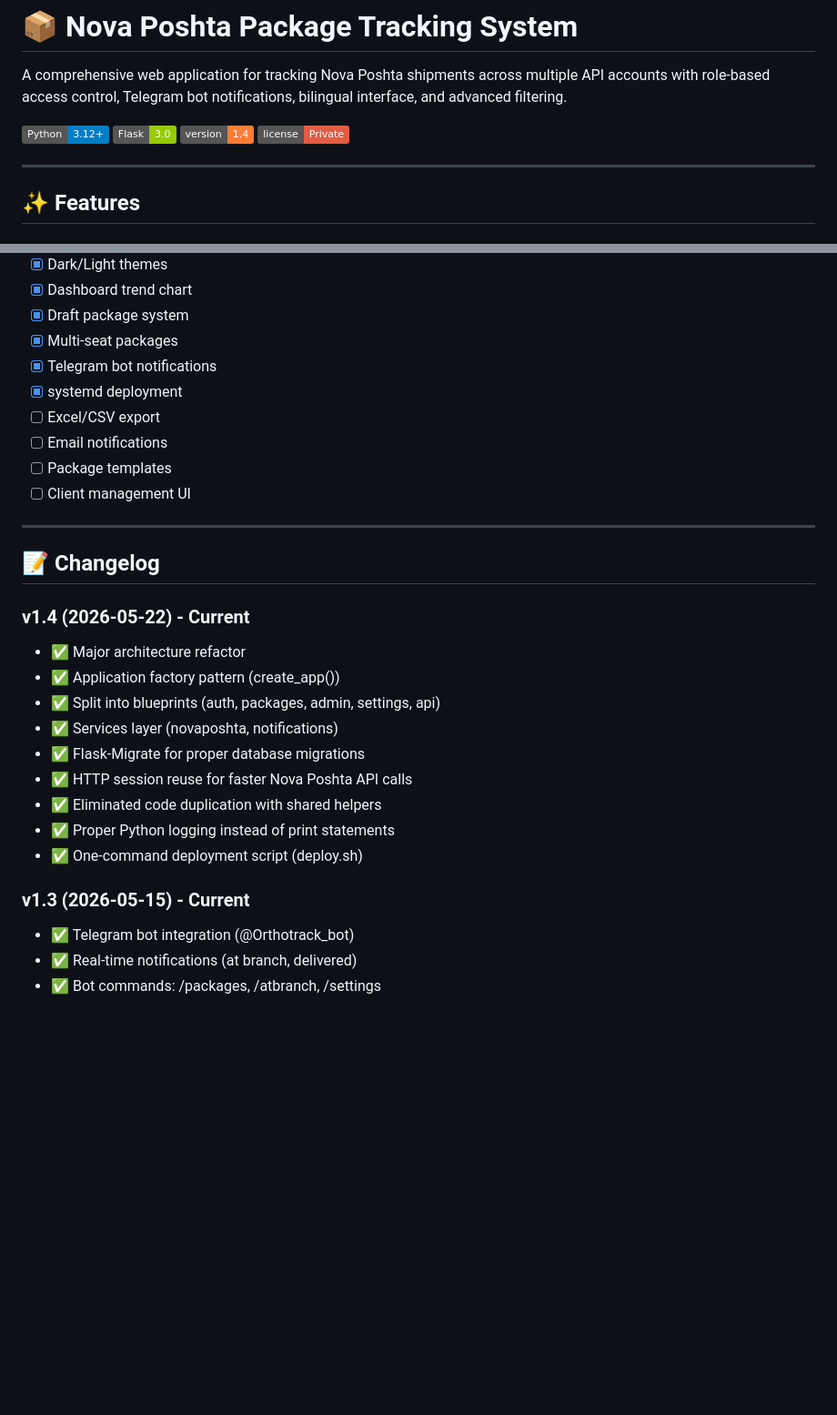
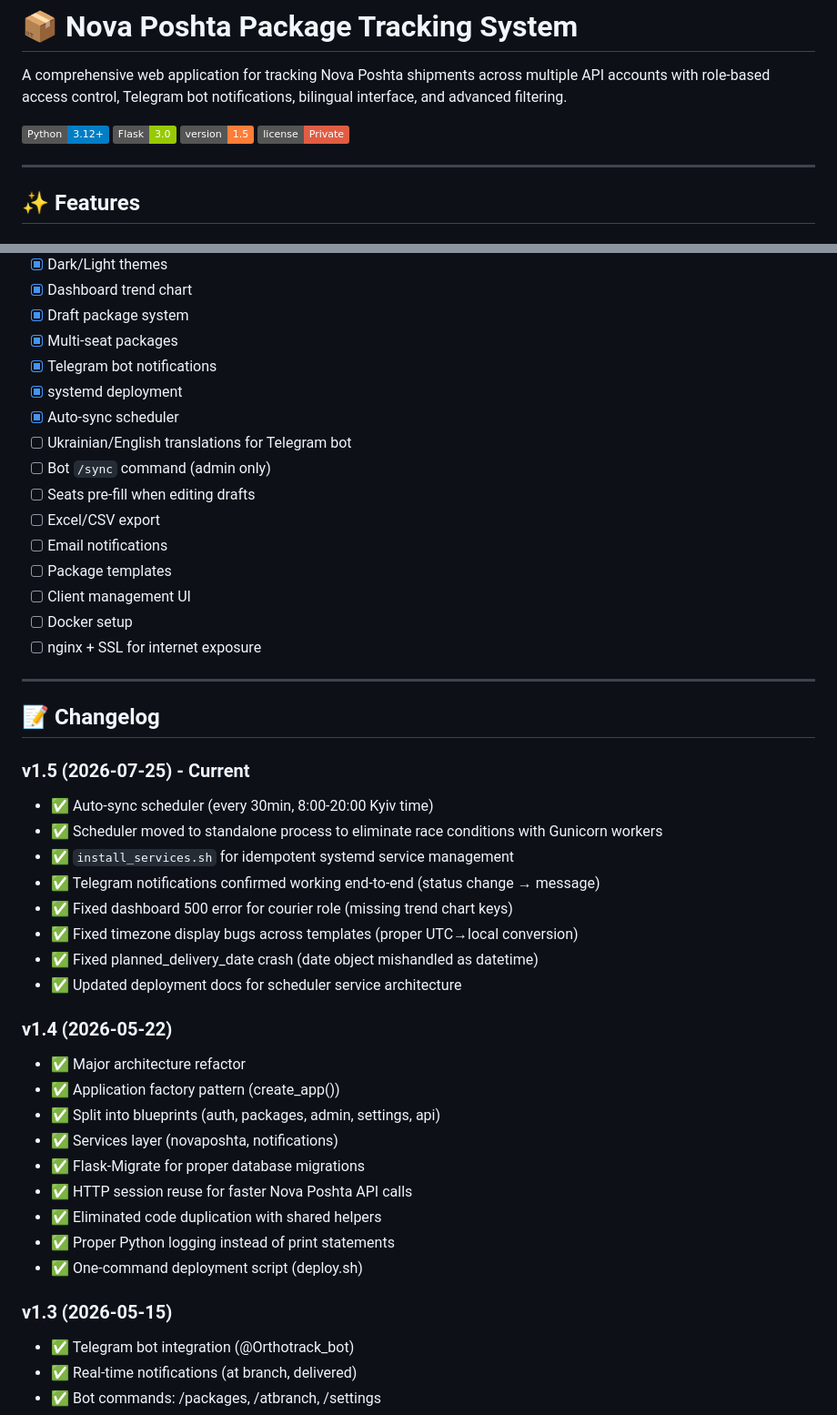
Before and after one commit to PhazZzyo/novaposhta-tracking, a Markdown page: README.md, 2 parts joined by grey strips. Shown at 91% size. Rendered like a GitHub page; badges without logos; blank space fills up the shorter version.

Commit message:
docs: update README.md

```diff
--- a/README.md
+++ b/README.md
@@ -4,7 +4,7 @@ A comprehensive web application for tracking Nova Poshta shipments across multip
 
 ![Python](https://img.shields.io/badge/Python-3.12+-blue)
 ![Flask](https://img.shields.io/badge/Flask-3.0-green)
-![Version](https://img.shields.io/badge/version-1.4-orange)
+![Version](https://img.shields.io/badge/version-1.5-orange)
 ![License](https://img.shields.io/badge/license-Private-red)
 
 ---
@@ -301,16 +301,32 @@ python3 telegram_bot.py
 - [x] Multi-seat packages
 - [x] Telegram bot notifications
 - [x] systemd deployment
+- [x] Auto-sync scheduler
+- [ ] Ukrainian/English translations for Telegram bot
+- [ ] Bot `/sync` command (admin only)
+- [ ] Seats pre-fill when editing drafts
 - [ ] Excel/CSV export
 - [ ] Email notifications
 - [ ] Package templates
 - [ ] Client management UI
+- [ ] Docker setup
+- [ ] nginx + SSL for internet exposure
 
 ---
 
 ## 📝 Changelog
 
-### v1.4 (2026-05-22) - Current
+### v1.5 (2026-07-25) - Current
+- ✅ Auto-sync scheduler (every 30min, 8:00-20:00 Kyiv time)
+- ✅ Scheduler moved to standalone process to eliminate race conditions with Gunicorn workers
+- ✅ `install_services.sh` for idempotent systemd service management
+- ✅ Telegram notifications confirmed working end-to-end (status change → message)
+- ✅ Fixed dashboard 500 error for courier role (missing trend chart keys)
+- ✅ Fixed timezone display bugs across templates (proper UTC→local conversion)
+- ✅ Fixed planned_delivery_date crash (date object mishandled as datetime)
+- ✅ Updated deployment docs for scheduler service architecture
+
+### v1.4 (2026-05-22)
 - ✅ Major architecture refactor
 - ✅ Application factory pattern (create_app())
 - ✅ Split into blueprints (auth, packages, admin, settings, api)
@@ -321,7 +337,7 @@ python3 telegram_bot.py
 - ✅ Proper Python logging instead of print statements
 - ✅ One-command deployment script (deploy.sh)
 
-### v1.3 (2026-05-15) - Current
+### v1.3 (2026-05-15)
 - ✅ Telegram bot integration (@Orthotrack_bot)
 - ✅ Real-time notifications (at branch, delivered)
 - ✅ Bot commands: /packages, /atbranch, /settings
```
